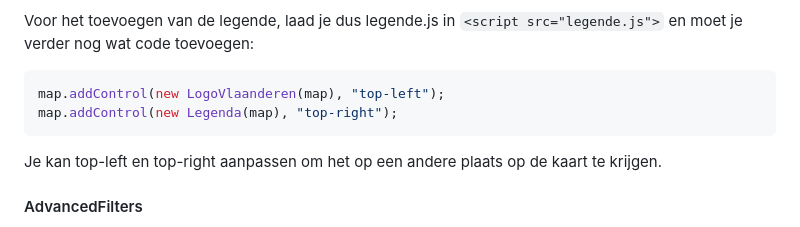
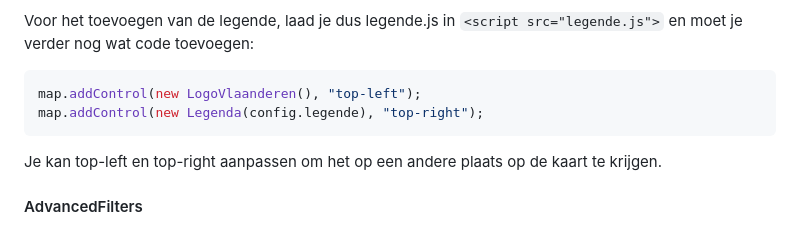
Before and after one commit to wannes-vlaanderen/kaartjes-files, a Markdown page: README.md, the part around the change. Rendered like a GitHub page.

````diff
--- a/README.md
+++ b/README.md
@@ -105,8 +105,8 @@ Na de dubbele punt zet je meer info over het kleur.
 
 Voor het toevoegen van de legende, laad je dus legende.js in `<script src="legende.js">` en moet je verder nog wat code toevoegen:
 ```js
-map.addControl(new LogoVlaanderen(map), "top-left");
-map.addControl(new Legenda(map), "top-right");
+map.addControl(new LogoVlaanderen(), "top-left");
+map.addControl(new Legenda(config.legende), "top-right");
 ```
 Je kan top-left en top-right aanpassen om het op een andere plaats op de kaart te krijgen.
 
````
